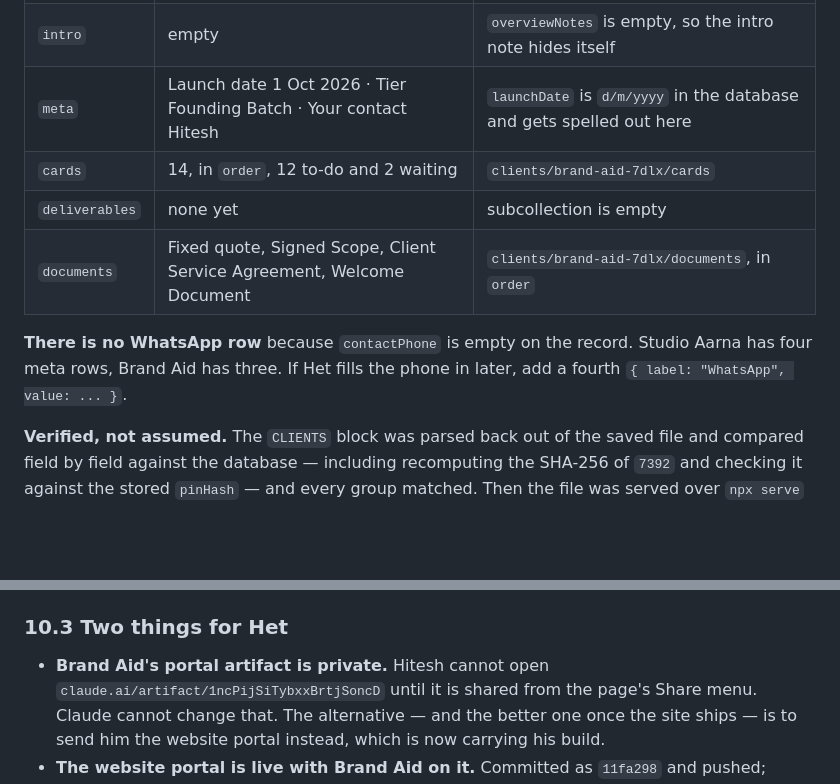
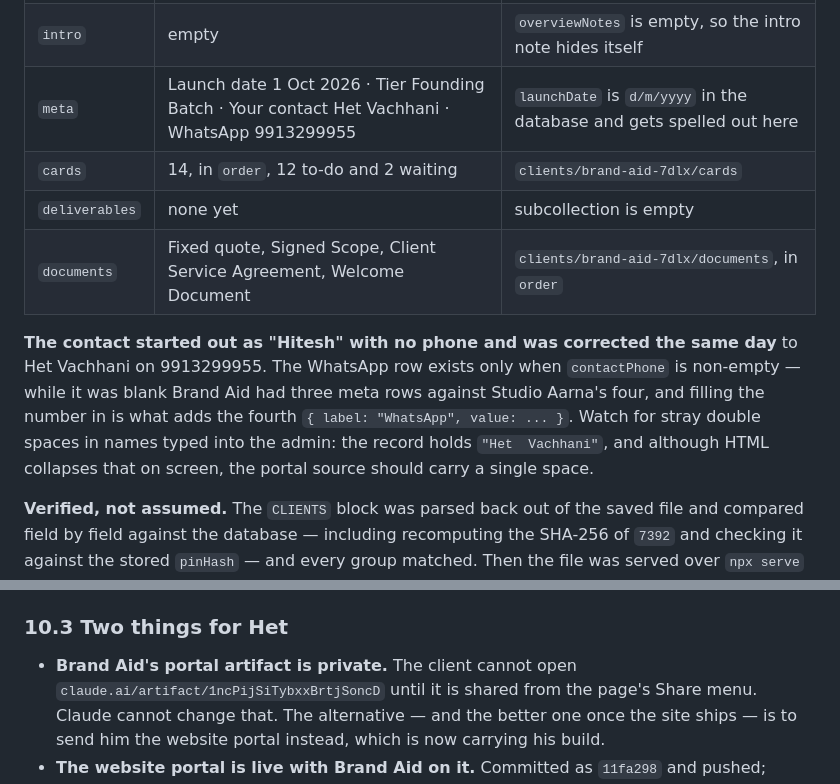
Before and after one commit to morfosmain-commits/morfos-website-, a Markdown page: HANDOFF.md, 2 parts joined by grey strips. Drawn GitHub-style; blank space fills up the shorter version.

Commit message:
HANDOFF: Brand Aid's contact is Het Vachhani with a WhatsApp number
Section 10 still described the record as it was created, before the
contact was corrected in the admin the same day.

Co-Authored-By: Claude Opus 5 <noreply@anthropic.com>

```diff
--- a/HANDOFF.md
+++ b/HANDOFF.md
@@ -2121,14 +2121,18 @@ of the admin database rather than retyped from the artifact's rendered page:
 | `name` | Brand Aid — Store Build | `businessName` + the house suffix |
 | `dayBadge` | Day 1 of 7 | `buildDay` |
 | `intro` | empty | `overviewNotes` is empty, so the intro note hides itself |
-| `meta` | Launch date 1 Oct 2026 · Tier Founding Batch · Your contact Hitesh | `launchDate` is `d/m/yyyy` in the database and gets spelled out here |
+| `meta` | Launch date 1 Oct 2026 · Tier Founding Batch · Your contact Het Vachhani · WhatsApp 9913299955 | `launchDate` is `d/m/yyyy` in the database and gets spelled out here |
 | `cards` | 14, in `order`, 12 to-do and 2 waiting | `clients/brand-aid-7dlx/cards` |
 | `deliverables` | none yet | subcollection is empty |
 | `documents` | Fixed quote, Signed Scope, Client Service Agreement, Welcome Document | `clients/brand-aid-7dlx/documents`, in `order` |
 
-**There is no WhatsApp row** because `contactPhone` is empty on the record.
-Studio Aarna has four meta rows, Brand Aid has three. If Het fills the phone in
-later, add a fourth `{ label: "WhatsApp", value: ... }`.
+**The contact started out as "Hitesh" with no phone and was corrected the same
+day** to Het Vachhani on 9913299955. The WhatsApp row exists only when
+`contactPhone` is non-empty — while it was blank Brand Aid had three meta rows
+against Studio Aarna's four, and filling the number in is what adds the fourth
+`{ label: "WhatsApp", value: ... }`. Watch for stray double spaces in names
+typed into the admin: the record holds `"Het  Vachhani"`, and although HTML
+collapses that on screen, the portal source should carry a single space.
 
 **Verified, not assumed.** The `CLIENTS` block was parsed back out of the saved
 file and compared field by field against the database — including recomputing
@@ -2155,7 +2159,7 @@ afterwards and the PIN hash, the fourteen cards, the four Drive links and the
 
 ### 10.3 Two things for Het
 
-- **Brand Aid's portal artifact is private.** Hitesh cannot open
+- **Brand Aid's portal artifact is private.** The client cannot open
   `claude.ai/artifact/1ncPijSiTybxxBrtjSoncD` until it is shared from the
   page's Share menu. Claude cannot change that. The alternative — and the
   better one once the site ships — is to send him the website portal instead,
```
